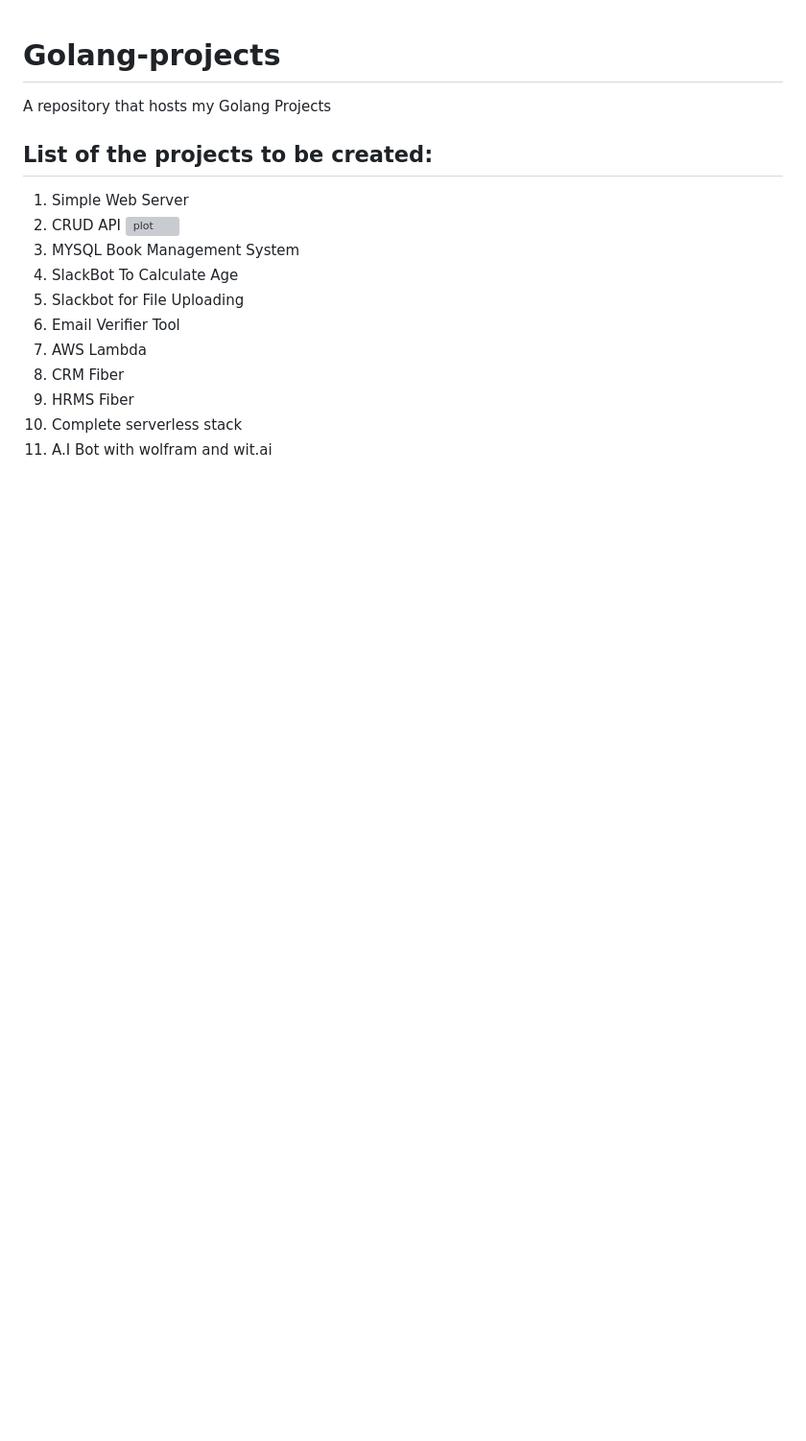
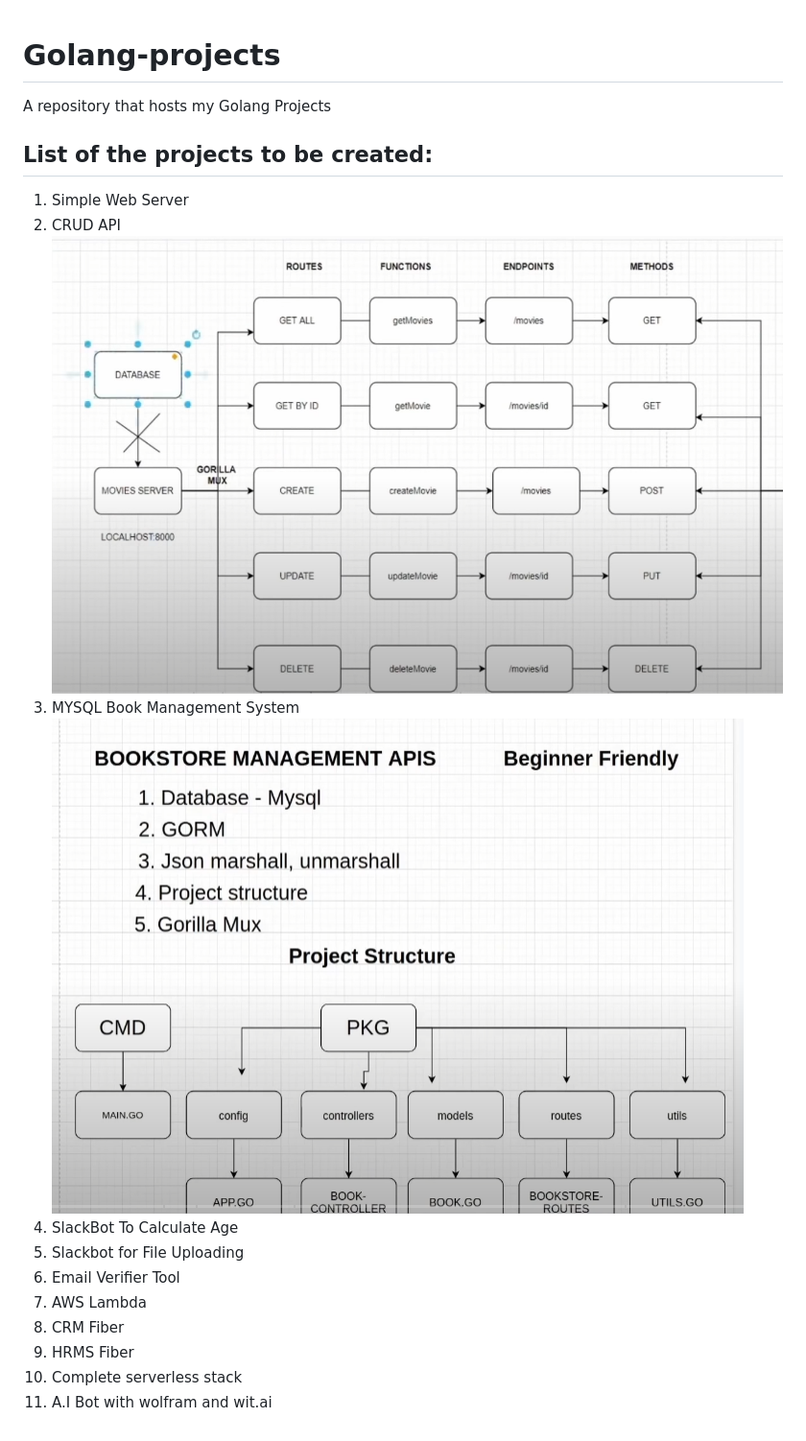
Before and after one commit to amrmetwaly/go-projects, a Markdown page: README.md, the part around the change. Shown at 96% size. GitHub-like rendering; pictures changed too: bookstore-ms-proj/block_diagram.png (added); blank space fills up the shorter version; grey boxes are pictures that could not be loaded.

```diff
--- a/README.md
+++ b/README.md
@@ -4,8 +4,9 @@ A repository that hosts my Golang Projects
 ## List of the projects to be created:
 1. Simple Web Server
 2. CRUD API
-![plot](./crud-api-proj/block_diagram.png)
+![plot](./movies-crud-api-proj/block_diagram.png)
 3. MYSQL Book Management System
+![plot](./bookstore-ms-proj/block_diagram.png)
 4. SlackBot To Calculate Age
 5. Slackbot for File Uploading
 6. Email Verifier Tool
```
Also changed, not shown: 3 other files.
